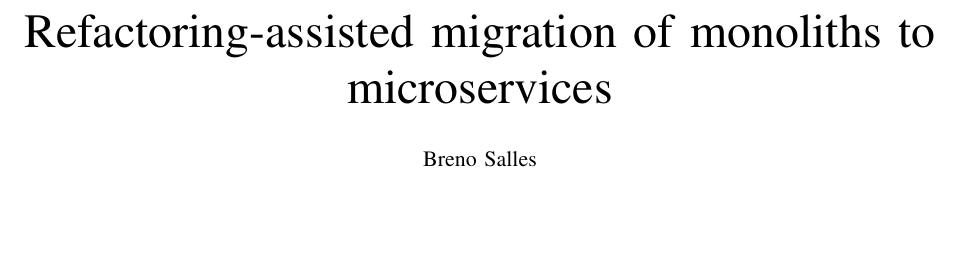
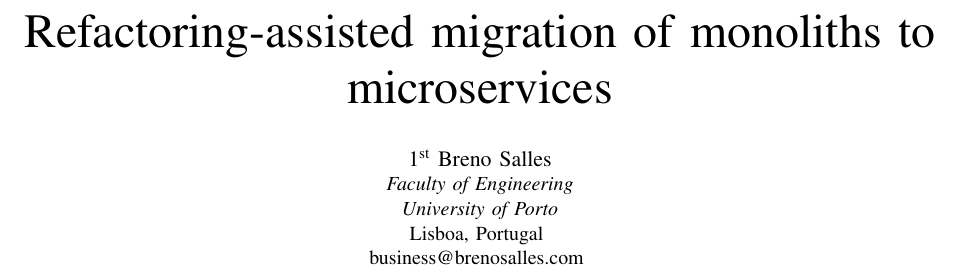
Before and after one commit to Guergeiro/mesw-breno-salles, a LaTeX paper (sota.tex): part of page 1 of 7, cut so that both start at the same text, the shorter picture padded with empty space. Compiled offline with pdfLaTeX; a missing font is replaced by an installed copy or a similar font; a LaTeX package or settings file that is missing is left out.

Commit message:
2023-01-08T22:56:11.000Z

```diff
--- a/sota.tex
+++ b/sota.tex
@@ -12,7 +12,16 @@
 \newcites{SLR}{Systematic Review References}
 
 \title{Refactoring-assisted migration of monoliths to microservices}
-\author{Breno Salles} \date{January 2023}
+\author{
+  \IEEEauthorblockN{1\textsuperscript{st} Breno Salles}
+  \IEEEauthorblockA{
+    \textit{Faculty of Engineering} \\
+    \textit{University of Porto}\\
+    Lisboa, Portugal \\
+    business@brenosalles.com
+  }
+}
+\date{January 2023}
 
 \begin{document}
 
```
Also changed, not shown: .assets/images/thesis-architecture.drawio.png.
